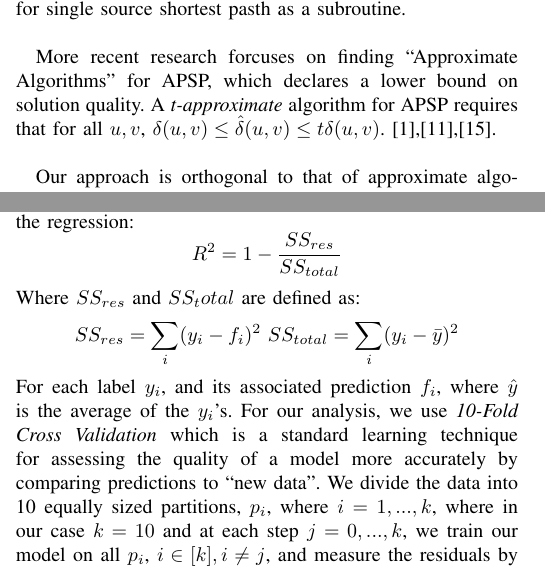
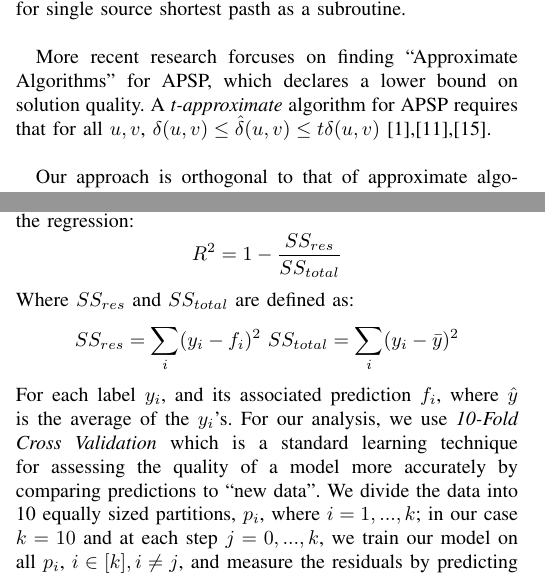
Before and after one commit to brandon1011/apsp, a LaTeX paper (report/report.tex): two parts of the columns of pages 1 and 3 of 7, joined at a grey line, cut so that both start at the same text. Compiled offline with pdfLaTeX.

Commit message:
Minor revisions

```diff
--- a/report/report.tex
+++ b/report/report.tex
@@ -67,7 +67,7 @@ cost while maintaining a high solution quality.
 
 	More recent research forcuses on finding ``Approximate Algorithms" for APSP, which declares a
 	lower bound on solution quality. A {\it{t-approximate}} algorithm for APSP requires that
-	for all $u,v$, $\delta(u,v) \le \hat{\delta}(u,v) \le t\delta(u,v)$.
+	for all $u,v$, $\delta(u,v) \le \hat{\delta}(u,v) \le t\delta(u,v)$
 	\cite{approx1},\cite{approx2},\cite{neuralNet}. \\
 
 	Our approach is orthogonal to that of approximate algorithms: we wish to introduce an algorithm
@@ -272,12 +273,12 @@ on the regression model to generate a subgraph $G'$, which is then solved using
 		for generating our Random Forest regression model. We generate the model using 100 trees. The quality
 		of the fit is measured by computing the $R^2$ value of the regression:
 			\[R^2 = 1 - \frac{SS_{res}}{SS_{total}}\]
-			Where $SS_{res}$ and $SS_total$ are defined as:
+			Where $SS_{res}$ and $SS_{total}$ are defined as:
 			\[SS_{res} = \sum_i (y_i-f_i)^2 \,\, SS_{total} = \sum_i (y_i-\bar{y})^2\]
 		For each label $y_i$, and its associated prediction $f_i$, where $\hat{y}$ is the average of
 		the $y_i$'s. For our analysis, we use {\it{10-Fold Cross Validation}} which is a standard
 		learning technique for assessing the quality of a model more accurately by comparing predictions
-		to ``new data". We divide the data into 10 equally sized partitions, $p_i$, where $i=1,...,k$, where
+		to ``new data". We divide the data into 10 equally sized partitions, $p_i$, where $i=1,...,k$;
 		in our case $k=10$ and at each step $j = 0,...,k$, we train our model on all $p_i$, $i\in [k],
 		i\ne j$, and measure the residuals by predicting with the data in $p_j$. \\
 
```
Also changed, not shown: report/report.tex (5 more changed lines).
